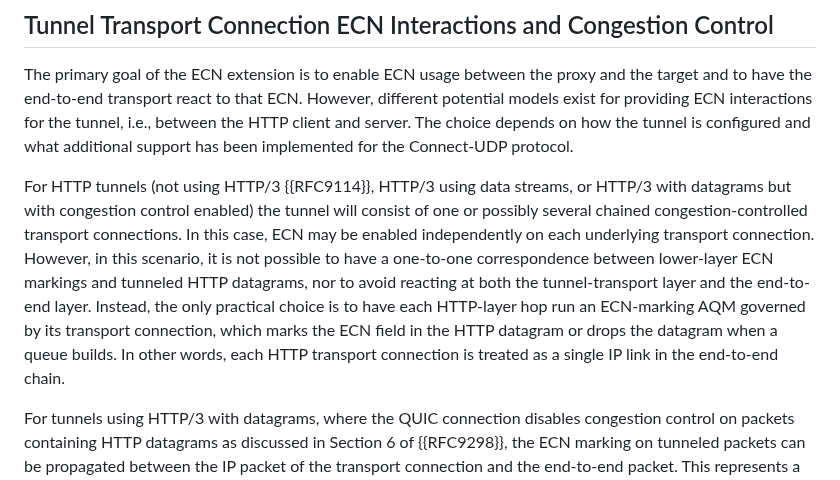
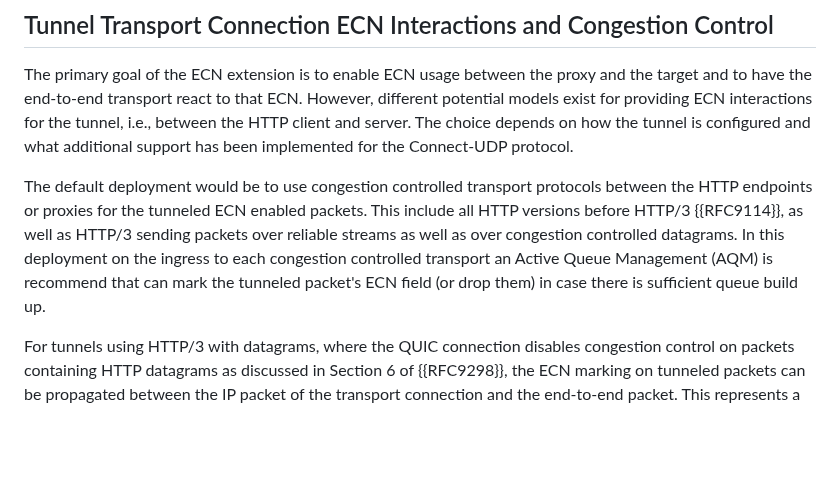
Before and after one commit to gloinul/masque-ecn, a Markdown page: draft-westerlund-masque-connect-udp-ecn-dscp.md, the part around the change. Rendered like a GitHub page; blank space fills up the shorter version.

Commit message:
Rewrote the paragraph discussing congestion controlled tunnel transport protocol.

```diff
--- a/draft-westerlund-masque-connect-udp-ecn-dscp.md
+++ b/draft-westerlund-masque-connect-udp-ecn-dscp.md
@@ -428,18 +428,13 @@ i.e., between the HTTP client and server. The choice depends on how the tunnel
 is configured and what additional support has been implemented for the
 Connect-UDP protocol.
 
-For HTTP tunnels (not using HTTP/3 {{RFC9114}}, HTTP/3 using data streams, or
-HTTP/3 with datagrams but with congestion control enabled) the tunnel will
-consist of one or possibly several chained congestion-controlled transport
-connections. In this case, ECN may be enabled independently on each underlying
-transport connection. However, in this scenario, it is not possible to have a
-one-to-one correspondence between lower-layer ECN markings and tunneled HTTP
-datagrams, nor to avoid reacting at both the tunnel-transport layer and the
-end-to-end layer. Instead, the only practical choice is to have each HTTP-layer
-hop run an ECN-marking AQM governed by its transport connection, which marks
-the ECN field in the HTTP datagram or drops the datagram when a queue builds.
-In other words, each HTTP transport connection is treated as a single IP link
-in the end-to-end chain.
+The default deployment would be to use congestion controlled transport protocols
+between the HTTP endpoints or proxies for the tunneled ECN enabled packets. This
+include all HTTP versions before HTTP/3 {{RFC9114}}, as well as HTTP/3 sending
+packets over reliable streams as well as over congestion controlled datagrams.
+In this deployment on the ingress to each congestion controlled transport an
+Active Queue Management (AQM) is recommend that can mark the tunneled packet's
+ECN field (or drop them) in case there is sufficient queue build up.
 
 For tunnels using HTTP/3 with datagrams, where the QUIC connection disables
 congestion control on packets containing HTTP datagrams as discussed in Section
```
